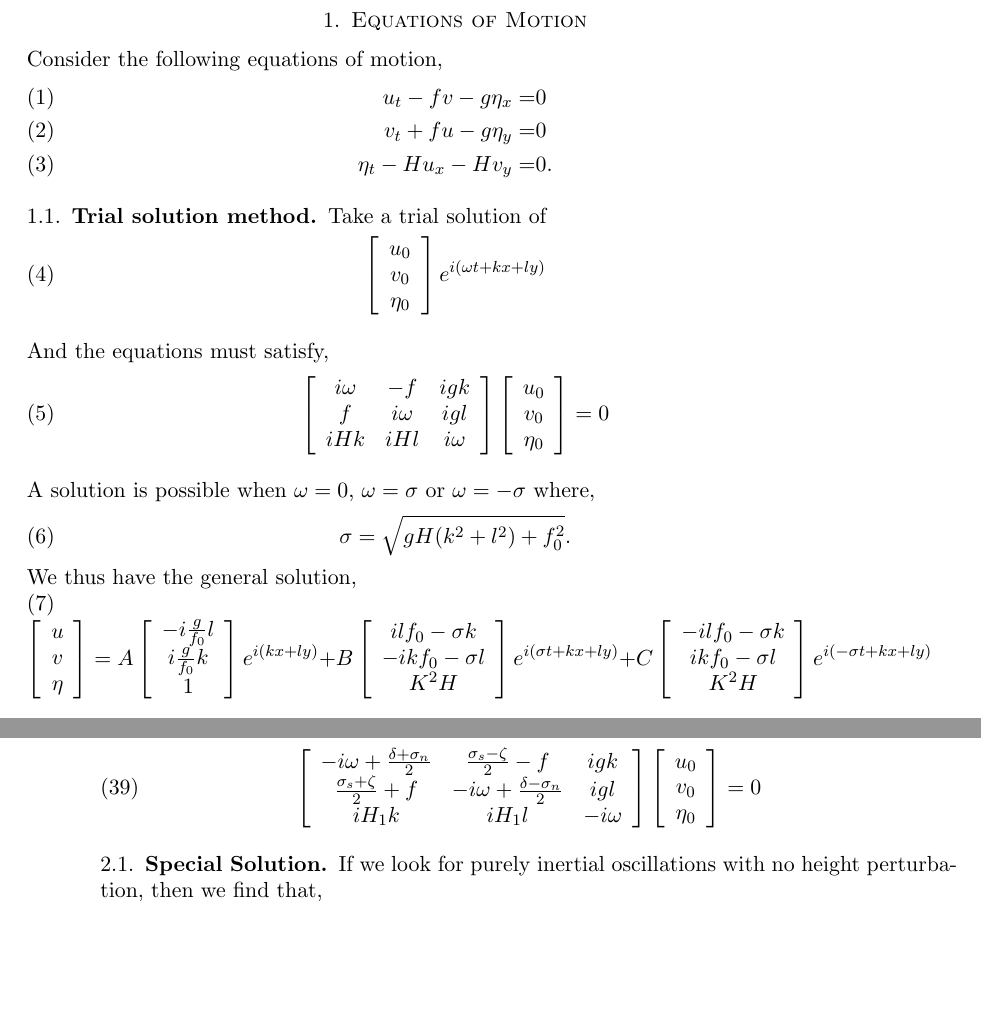
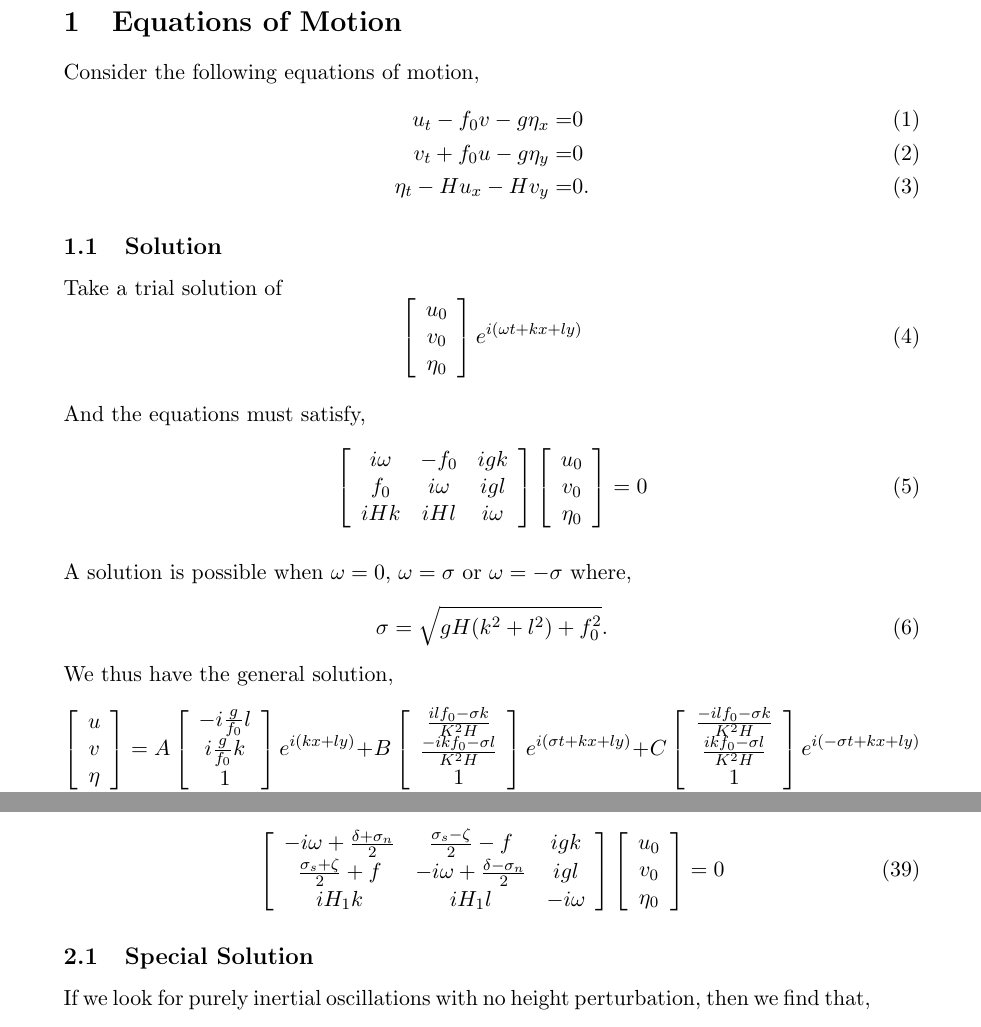
Before and after one commit to JeffreyEarly/PoincareWaves, a LaTeX document (Documentation/ModelNotes.tex): two parts of pages 1 and 4 of 6 before the commit and two parts of pages 1 and 5 of 6 after it, joined at a grey line, cut so that both start at the same text, the shorter picture padded with empty space. Compiled offline with pdfLaTeX.

Commit message:
Cleaning up the model notes.

```diff
--- a/Documentation/ModelNotes.tex
+++ b/Documentation/ModelNotes.tex
@@ -1,9 +1,10 @@
-\documentclass[11pt]{amsart}
+\documentclass[11pt]{article}
 \usepackage{geometry}                % See geometry.pdf to learn the layout options. There are lots.
 \geometry{letterpaper}                   % ... or a4paper or a5paper or ...
 %\geometry{landscape}                % Activate for for rotated page geometry
 \usepackage[parfill]{parskip}    % Activate to begin paragraphs with an empty line rather than an indent
 \usepackage{graphicx}
+\usepackage{amsmath}
 \usepackage{amssymb}
 \usepackage{epstopdf}
 \DeclareGraphicsRule{.tif}{png}{.png}{`convert #1 `dirname #1`/`basename #1 .tif`.png}
@@ -27,14 +28,14 @@
 
 Consider the following equations of motion,
 \begin{align}
-u_t  -f v - g\eta_x =& 0 \\
-v_t + f u - g\eta_y =& 0 \\
+u_t  -f_0 v - g\eta_x =& 0 \\
+v_t + f_0 u - g\eta_y =& 0 \\
 \eta_t - H u_x - H v_y =&0.
 \end{align}
 
 %%%%%%%%%%%%%%%%%%%%%%%%%%%%
 %
-\subsection{Trial solution method}
+\subsection{Solution}
 %
 %%%%%%%%%%%%%%%%%%%%%%%%%%%%
 
@@ -47,8 +48,8 @@ e^{i(\omega t + kx + ly)}
 And the equations must satisfy,
 \begin{equation}
 \left[\begin{array}{ccc}
-i\omega & -f & igk \\
- f  & i\omega  & igl \\
+i\omega & -f_0 & igk \\
+ f_0  & i\omega  & igl \\
 i H k & i H l & i\omega
 \end{array}\right]
 \left[\begin{array}{c}u_0 \\v_0 \\ \eta_0\end{array}\right]
@@ -63,8 +64,8 @@ We thus have the general solution,
 \begin{equation}
 \left[\begin{array}{c}u \\v \\ \eta\end{array}\right] =
 A \left[\begin{array}{c} -i \frac{g}{f_0} l \\ i \frac{g}{f_0} k \\ 1 \end{array}\right] e^{i(kx + ly)} +
- B \left[\begin{array}{c} i l f_0 - \sigma k \\ -ikf_0-\sigma l \\ K^2 H \end{array}\right] e^{i( \sigma t + kx + ly)}
- +  C \left[\begin{array}{c} - i l f_0 - \sigma k \\ ikf_0-\sigma l \\ K^2 H \end{array}\right] e^{i( - \sigma t + kx + ly)}
+ B \left[\begin{array}{c} \frac{i l f_0 - \sigma k}{K^2 H} \\ \frac{-ikf_0-\sigma l}{K^2 H} \\ 1 \end{array}\right] e^{i( \sigma t + kx + ly)}
+ +  C \left[\begin{array}{c} \frac{- i l f_0 - \sigma k}{K^2 H} \\ \frac{ikf_0-\sigma l}{K^2 H} \\ 1 \end{array}\right] e^{i( - \sigma t + kx + ly)}
 \end{equation}
 
 %%%%%%%%%%%%%%%%%%%%%%%%%%%%
```
Also changed, not shown: Documentation/ModelNotes.pdf, 1 other file.
